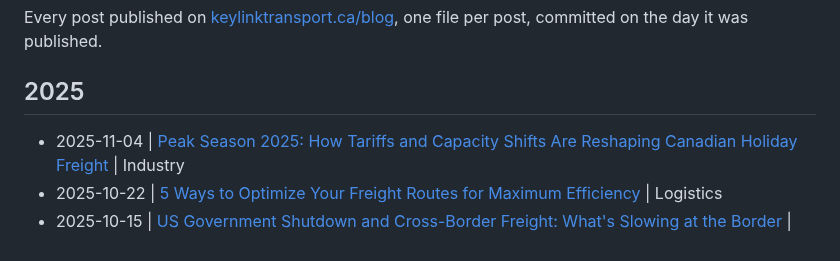
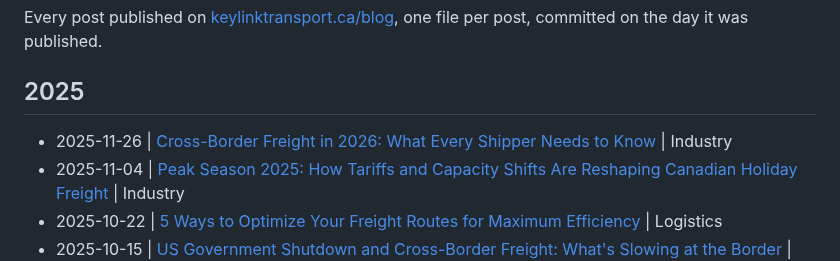
Before and after one commit to KeylinkTransportLtd/keylink-website, a Markdown page: blogs/README.md, the part around the change. GitHub-like rendering.

Commit message:
Blog: Cross-Border Freight in 2026: What Every Shipper Needs to Know
Published November 26, 2025 in Industry.
https://www.keylinktransport.ca/blog/cross-border-freight-2026

```diff
--- a/blogs/README.md
+++ b/blogs/README.md
@@ -5,6 +5,7 @@ Every post published on [keylinktransport.ca/blog](https://www.keylinktransport.
 
 ## 2025
 
+- 2025-11-26 | [Cross-Border Freight in 2026: What Every Shipper Needs to Know](2025-11-26-cross-border-freight-2026.md) | Industry
 - 2025-11-04 | [Peak Season 2025: How Tariffs and Capacity Shifts Are Reshaping Canadian Holiday Freight](2025-11-04-peak-season-2025-tariffs-capacity.md) | Industry
 - 2025-10-22 | [5 Ways to Optimize Your Freight Routes for Maximum Efficiency](2025-10-22-optimize-freight-routes.md) | Logistics
 - 2025-10-15 | [US Government Shutdown and Cross-Border Freight: What's Slowing at the Border](2025-10-15-us-government-shutdown-cross-border-freight-october-2025.md) | Industry
```
Also changed, not shown: blogs/2025-11-26-cross-border-freight-2026.md (added, +10 -0 lines).
